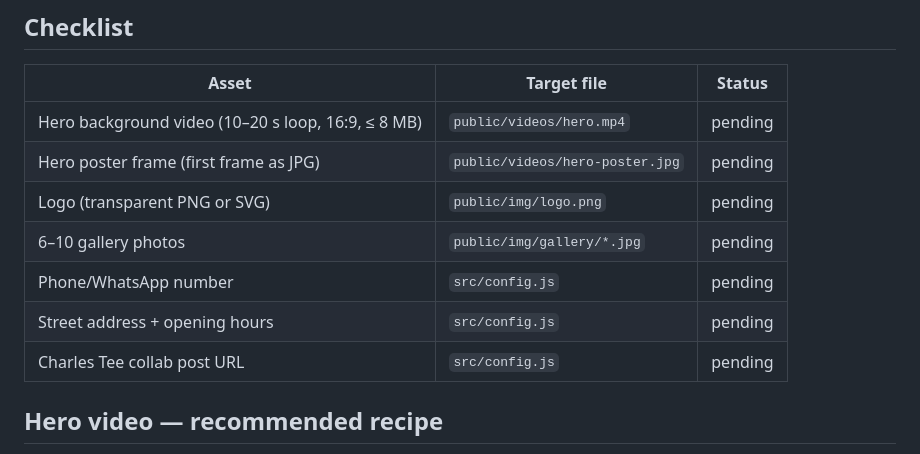
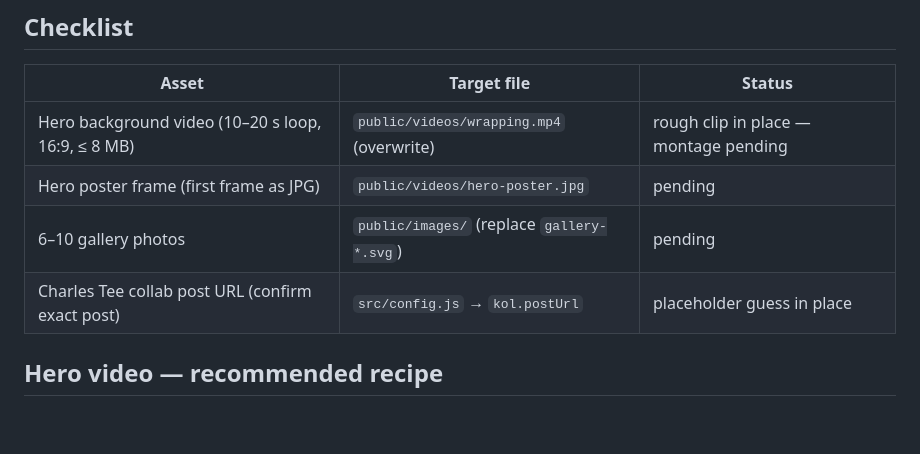
Before and after one commit to fookoowei/Young-Wrap-Landing-Website, a Markdown page: docs/assets-brief.md, the part around the change. Drawn GitHub-style; blank space fills up the shorter version.

Commit message:
docs: rewrite plan as upgrade plan against existing implementation

```diff
--- a/docs/assets-brief.md
+++ b/docs/assets-brief.md
@@ -6,13 +6,10 @@ Everything the site needs from the owner, and the generation prompts for nanoban
 
 | Asset | Target file | Status |
 |---|---|---|
-| Hero background video (10–20 s loop, 16:9, ≤ 8 MB) | `public/videos/hero.mp4` | pending |
+| Hero background video (10–20 s loop, 16:9, ≤ 8 MB) | `public/videos/wrapping.mp4` (overwrite) | rough clip in place — montage pending |
 | Hero poster frame (first frame as JPG) | `public/videos/hero-poster.jpg` | pending |
-| Logo (transparent PNG or SVG) | `public/img/logo.png` | pending |
-| 6–10 gallery photos | `public/img/gallery/*.jpg` | pending |
-| Phone/WhatsApp number | `src/config.js` | pending |
-| Street address + opening hours | `src/config.js` | pending |
-| Charles Tee collab post URL | `src/config.js` | pending |
+| 6–10 gallery photos | `public/images/` (replace `gallery-*.svg`) | pending |
+| Charles Tee collab post URL (confirm exact post) | `src/config.js` → `kol.postUrl` | placeholder guess in place |
 
 ## Hero video — recommended recipe
 
```
Also changed, not shown: 1 other file.
